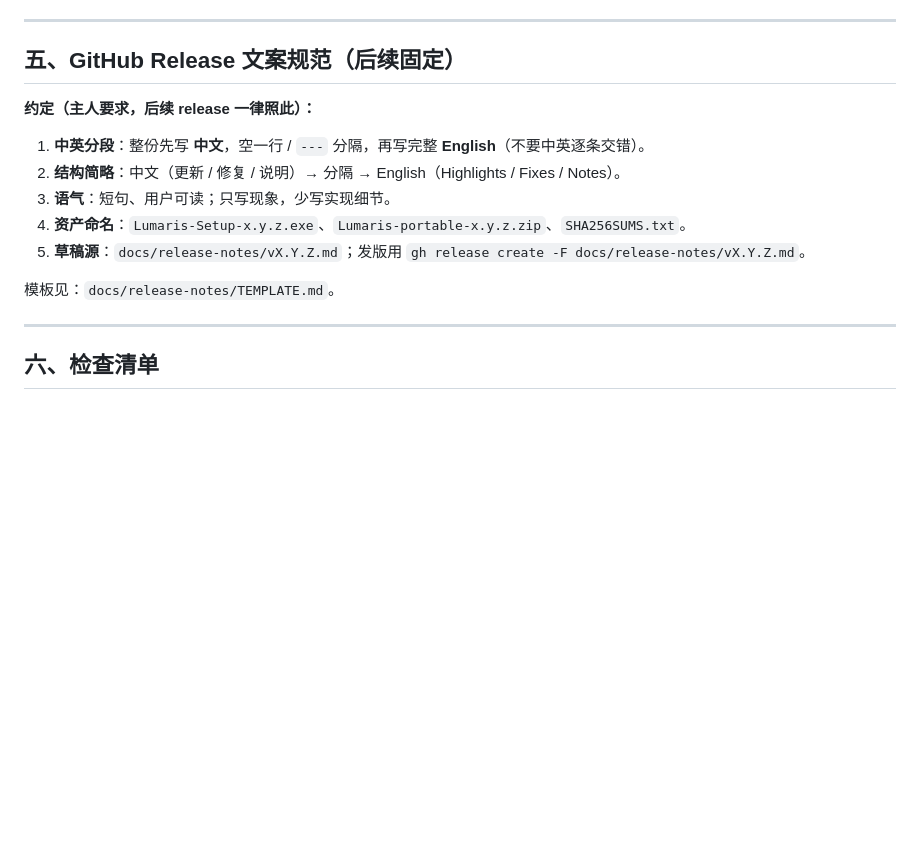
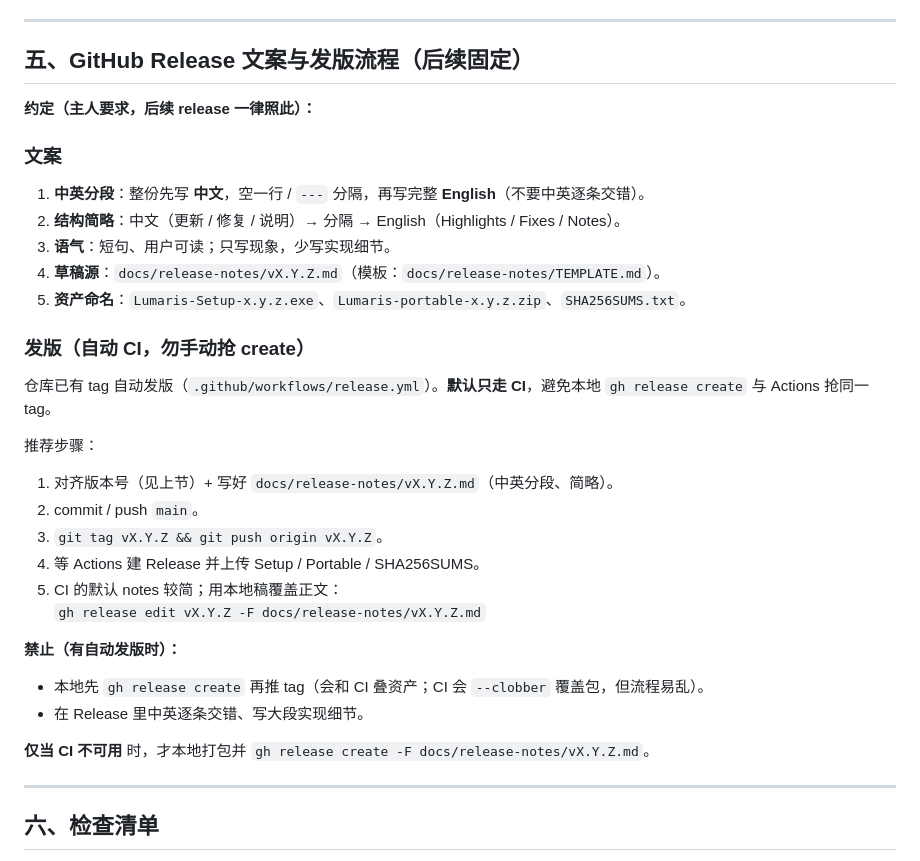
Before and after one commit to Elnyxn/Lumaris, a Markdown page: docs/RELEASE.md, the part around the change. Drawn GitHub-style; blank space fills up the shorter version.

Commit message:
docs: record auto-release flow with bilingual notes
Prefer tag → Actions; edit notes with gh release edit -F.
Avoid local gh release create when CI owns the tag.

```diff
--- a/docs/RELEASE.md
+++ b/docs/RELEASE.md
@@ -122,17 +122,37 @@ WSL 交叉编译 **不能** 完整替代 `tauri build` 的 Windows 安装包链
 
 ---
 
-## 五、GitHub Release 文案规范（后续固定）
+## 五、GitHub Release 文案与发版流程（后续固定）
 
 **约定（主人要求，后续 release 一律照此）：**
+
+### 文案
 
 1. **中英分段**：整份先写 **中文**，空一行 / `---` 分隔，再写完整 **English**（不要中英逐条交错）。
 2. **结构简略**：中文（更新 / 修复 / 说明）→ 分隔 → English（Highlights / Fixes / Notes）。
 3. **语气**：短句、用户可读；只写现象，少写实现细节。
-4. **资产命名**：`Lumaris-Setup-x.y.z.exe`、`Lumaris-portable-x.y.z.zip`、`SHA256SUMS.txt`。
-5. **草稿源**：`docs/release-notes/vX.Y.Z.md`；发版用 `gh release create -F docs/release-notes/vX.Y.Z.md`。
+4. **草稿源**：`docs/release-notes/vX.Y.Z.md`（模板：`docs/release-notes/TEMPLATE.md`）。
+5. **资产命名**：`Lumaris-Setup-x.y.z.exe`、`Lumaris-portable-x.y.z.zip`、`SHA256SUMS.txt`。
 
-模板见：`docs/release-notes/TEMPLATE.md`。
+### 发版（自动 CI，勿手动抢 create）
+
+仓库已有 tag 自动发版（`.github/workflows/release.yml`）。**默认只走 CI**，避免本地 `gh release create` 与 Actions 抢同一 tag。
+
+推荐步骤：
+
+1. 对齐版本号（见上节）+ 写好 `docs/release-notes/vX.Y.Z.md`（中英分段、简略）。
+2. commit / push `main`。
+3. `git tag vX.Y.Z && git push origin vX.Y.Z`。
+4. 等 Actions 建 Release 并上传 Setup / Portable / SHA256SUMS。
+5. CI 的默认 notes 较简；用本地稿覆盖正文：
+   `gh release edit vX.Y.Z -F docs/release-notes/vX.Y.Z.md`
+
+**禁止（有自动发版时）：**
+
+- 本地先 `gh release create` 再推 tag（会和 CI 叠资产；CI 会 `--clobber` 覆盖包，但流程易乱）。
+- 在 Release 里中英逐条交错、写大段实现细节。
+
+**仅当 CI 不可用** 时，才本地打包并 `gh release create -F docs/release-notes/vX.Y.Z.md`。
 
 ---
 
```
